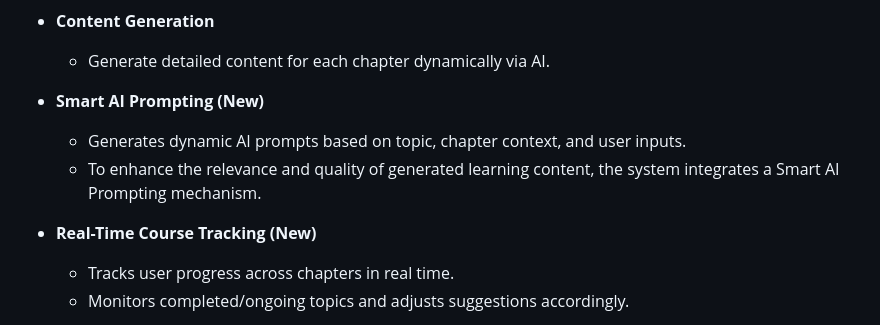
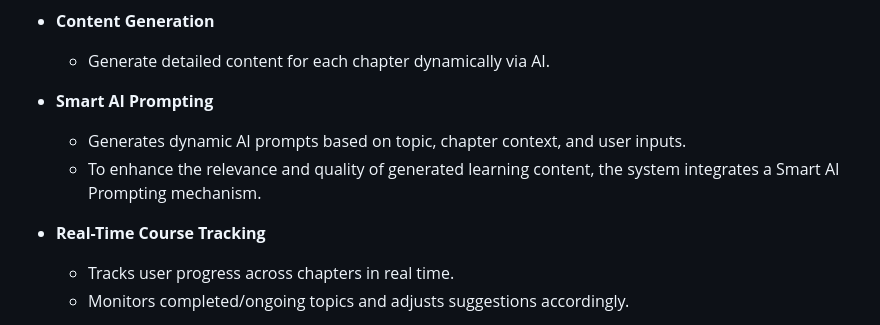
Before and after one commit to sneha86Gupta/AI-Learner-Buddy, a Markdown page: README.md, the part around the change. Drawn GitHub-style.

```diff
--- a/README.md
+++ b/README.md
@@ -17,10 +17,10 @@ AI Learner Buddy is an AI-powered course creation and learning platform. It allo
 - **Content Generation**
   - Generate detailed content for each chapter dynamically via AI.
 
-- **Smart AI Prompting (New)**
+- **Smart AI Prompting**
   - Generates dynamic AI prompts based on topic, chapter context, and user inputs.
   - To enhance the relevance and quality of generated learning content, the system integrates a Smart AI Prompting mechanism.
-- **Real-Time Course Tracking (New)**
+- **Real-Time Course Tracking**
   - Tracks user progress across chapters in real time.
   - Monitors completed/ongoing topics and adjusts suggestions accordingly.
 
```
